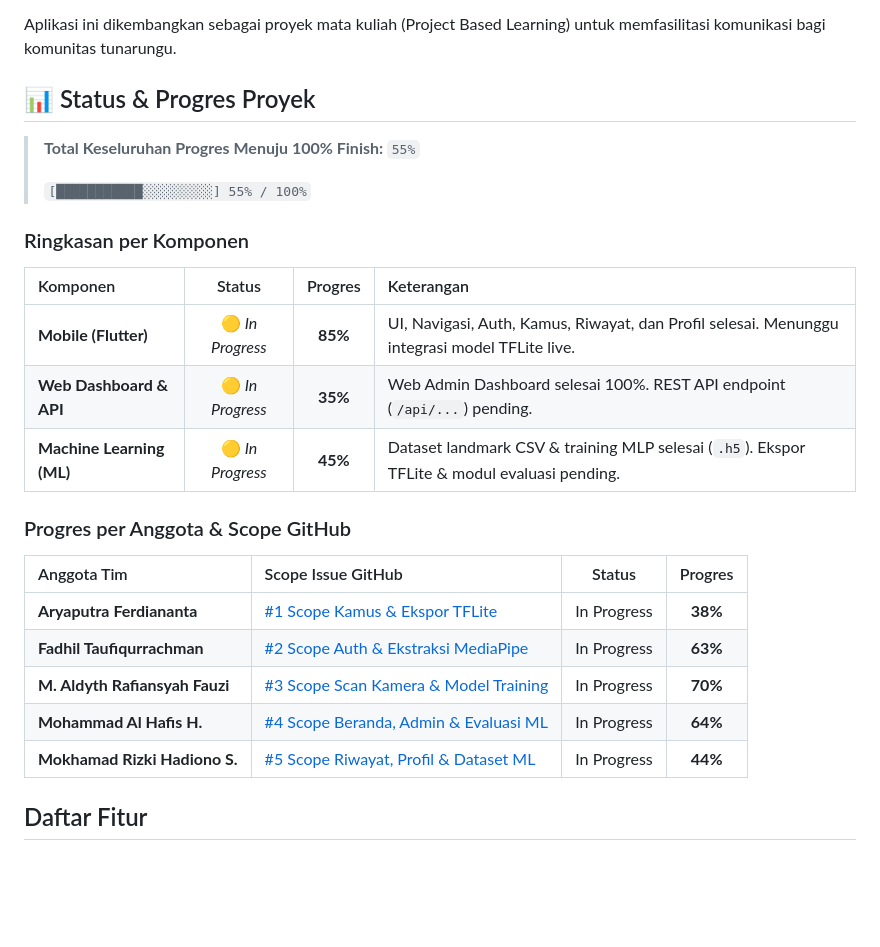
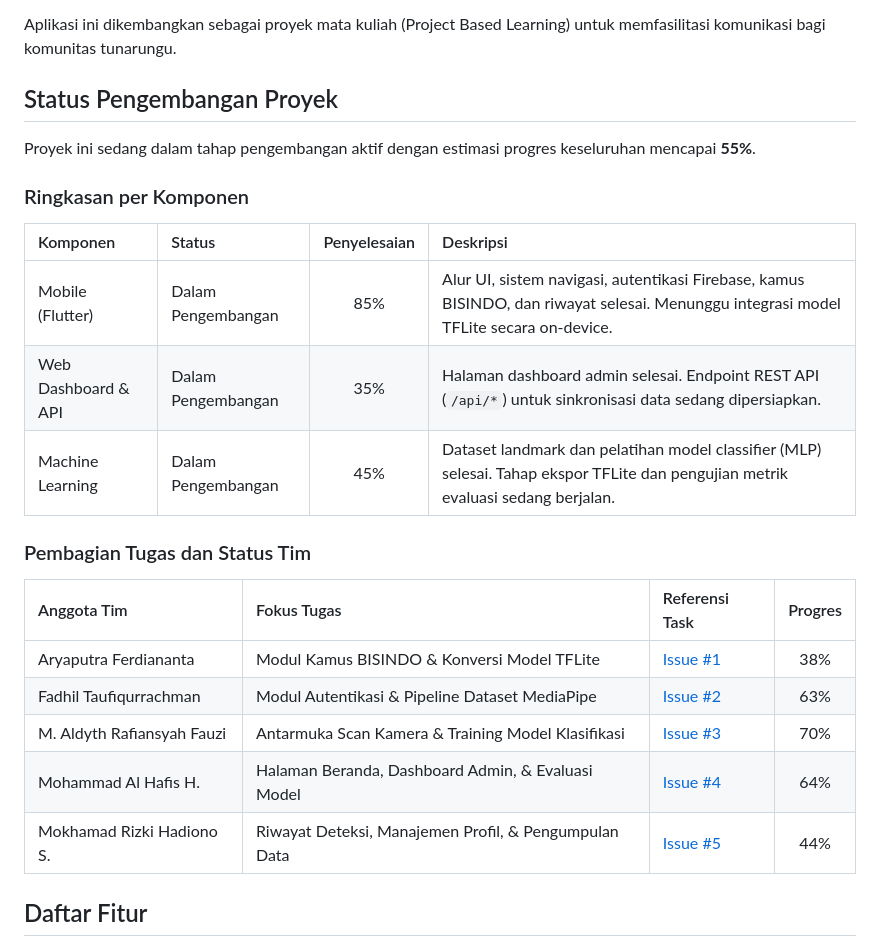
Before and after one commit to hafisc/bisindo, a Markdown page: README.md, the part around the change. Rendered like a GitHub page; blank space fills up the shorter version.

Commit message:
docs: rapikan tampilan status pengembangan proyek di README

```diff
--- a/README.md
+++ b/README.md
@@ -4,29 +4,27 @@ Aplikasi mobile untuk menerjemahkan Bahasa Isyarat Indonesia (BISINDO) secara re
 
 Aplikasi ini dikembangkan sebagai proyek mata kuliah (Project Based Learning) untuk memfasilitasi komunikasi bagi komunitas tunarungu.
 
-## 📊 Status & Progres Proyek
+## Status Pengembangan Proyek
 
-> **Total Keseluruhan Progres Menuju 100% Finish:** `55%`
->
-> `[███████████░░░░░░░░░] 55% / 100%`
+Proyek ini sedang dalam tahap pengembangan aktif dengan estimasi progres keseluruhan mencapai **55%**.
 
 ### Ringkasan per Komponen
 
-| Komponen | Status | Progres | Keterangan |
-| :--- | :---: | :---: | :--- |
-| **Mobile (Flutter)** | 🟡 *In Progress* | **85%** | UI, Navigasi, Auth, Kamus, Riwayat, dan Profil selesai. Menunggu integrasi model TFLite live. |
-| **Web Dashboard & API** | 🟡 *In Progress* | **35%** | Web Admin Dashboard selesai 100%. REST API endpoint (`/api/...`) pending. |
-| **Machine Learning (ML)** | 🟡 *In Progress* | **45%** | Dataset landmark CSV & training MLP selesai (`.h5`). Ekspor TFLite & modul evaluasi pending. |
+| Komponen | Status | Penyelesaian | Deskripsi |
+| :--- | :--- | :---: | :--- |
+| Mobile (Flutter) | Dalam Pengembangan | 85% | Alur UI, sistem navigasi, autentikasi Firebase, kamus BISINDO, dan riwayat selesai. Menunggu integrasi model TFLite secara on-device. |
+| Web Dashboard & API | Dalam Pengembangan | 35% | Halaman dashboard admin selesai. Endpoint REST API (`/api/*`) untuk sinkronisasi data sedang dipersiapkan. |
+| Machine Learning | Dalam Pengembangan | 45% | Dataset landmark dan pelatihan model classifier (MLP) selesai. Tahap ekspor TFLite dan pengujian metrik evaluasi sedang berjalan. |
 
-### Progres per Anggota & Scope GitHub
+### Pembagian Tugas dan Status Tim
 
-| Anggota Tim | Scope Issue GitHub | Status | Progres |
-| :--- | :--- | :---: | :---: |
-| **Aryaputra Ferdiananta** | [#1 Scope Kamus & Ekspor TFLite](https://github.com/hafisc/bisindo/issues/1) | In Progress | **38%** |
-| **Fadhil Taufiqurrachman** | [#2 Scope Auth & Ekstraksi MediaPipe](https://github.com/hafisc/bisindo/issues/2) | In Progress | **63%** |
-| **M. Aldyth Rafiansyah Fauzi** | [#3 Scope Scan Kamera & Model Training](https://github.com/hafisc/bisindo/issues/3) | In Progress | **70%** |
-| **Mohammad Al Hafis H.** | [#4 Scope Beranda, Admin & Evaluasi ML](https://github.com/hafisc/bisindo/issues/4) | In Progress | **64%** |
-| **Mokhamad Rizki Hadiono S.** | [#5 Scope Riwayat, Profil & Dataset ML](https://github.com/hafisc/bisindo/issues/5) | In Progress | **44%** |
+| Anggota Tim | Fokus Tugas | Referensi Task | Progres |
+| :--- | :--- | :--- | :---: |
+| Aryaputra Ferdiananta | Modul Kamus BISINDO & Konversi Model TFLite | [Issue #1](https://github.com/hafisc/bisindo/issues/1) | 38% |
+| Fadhil Taufiqurrachman | Modul Autentikasi & Pipeline Dataset MediaPipe | [Issue #2](https://github.com/hafisc/bisindo/issues/2) | 63% |
+| M. Aldyth Rafiansyah Fauzi | Antarmuka Scan Kamera & Training Model Klasifikasi | [Issue #3](https://github.com/hafisc/bisindo/issues/3) | 70% |
+| Mohammad Al Hafis H. | Halaman Beranda, Dashboard Admin, & Evaluasi Model | [Issue #4](https://github.com/hafisc/bisindo/issues/4) | 64% |
+| Mokhamad Rizki Hadiono S. | Riwayat Deteksi, Manajemen Profil, & Pengumpulan Data | [Issue #5](https://github.com/hafisc/bisindo/issues/5) | 44% |
 
 ## Daftar Fitur
 
```
